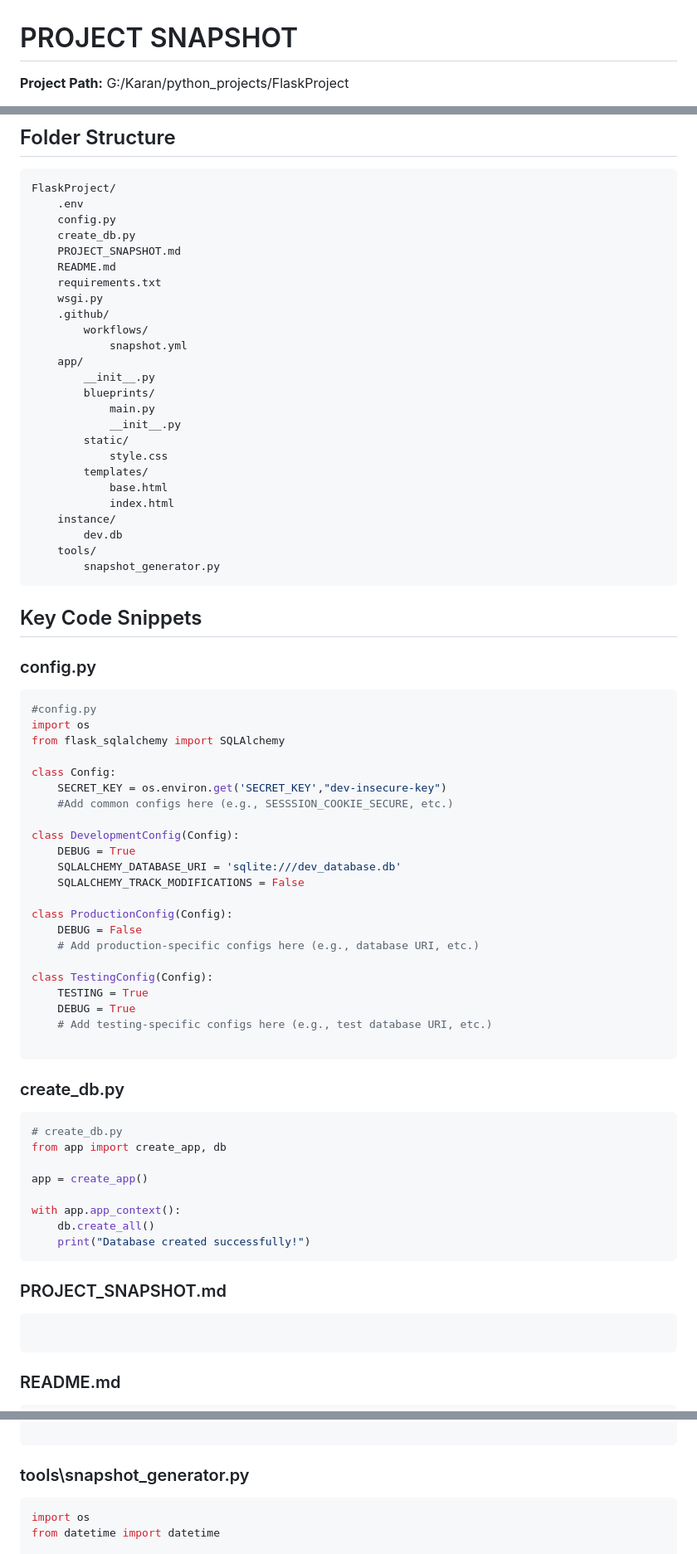
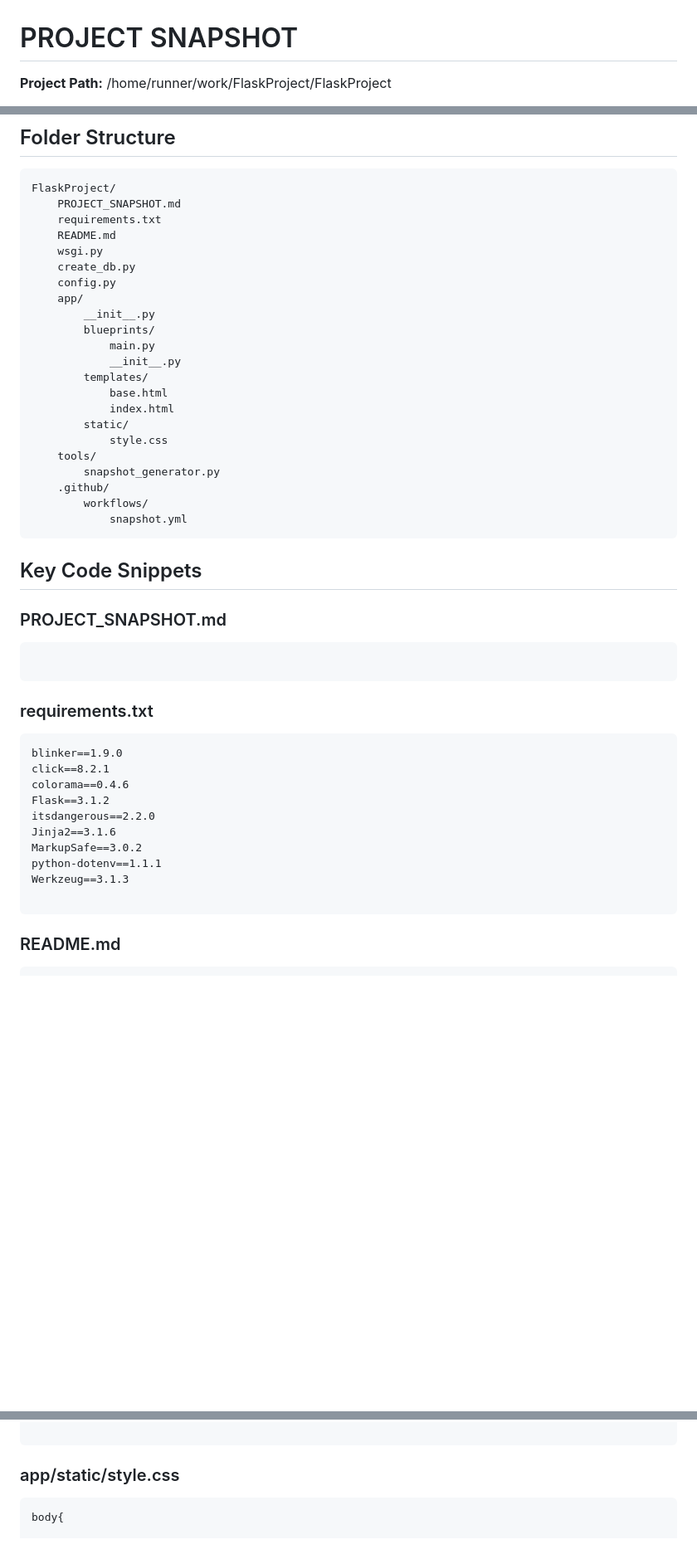
Before and after one commit to karanbsk/FlaskProject, a Markdown page: PROJECT_SNAPSHOT.md, 3 parts joined by grey strips. Shown at 83% size. Drawn GitHub-style; blank space fills up the shorter version.

Commit message:
Update project snapshot [skip ci]

````diff
--- a/PROJECT_SNAPSHOT.md
+++ b/PROJECT_SNAPSHOT.md
@@ -1,4 +1,4 @@
 # PROJECT SNAPSHOT
 
-**Project Path:** G:/Karan/python_projects/FlaskProject
+**Project Path:** /home/runner/work/FlaskProject/FlaskProject
 
@@ -8,77 +8,49 @@
 
 ```
 FlaskProject/
-    .env
+    PROJECT_SNAPSHOT.md
+    requirements.txt
+    README.md
+    wsgi.py
+    create_db.py
     config.py
-    create_db.py
-    PROJECT_SNAPSHOT.md
-    README.md
-    requirements.txt
-    wsgi.py
-    .github/
-        workflows/
-            snapshot.yml
     app/
         __init__.py
         blueprints/
             main.py
             __init__.py
-        static/
-            style.css
         templates/
             base.html
             index.html
-    instance/
-        dev.db
+        static/
+            style.css
     tools/
         snapshot_generator.py
+    .github/
+        workflows/
+            snapshot.yml
 ```
 
 ## Key Code Snippets
 
-### config.py
+### PROJECT_SNAPSHOT.md
 
-```py
-#config.py
-import os
-from flask_sqlalchemy import SQLAlchemy
-
-class Config:
-    SECRET_KEY = os.environ.get('SECRET_KEY',"dev-insecure-key")
-    #Add common configs here (e.g., SESSSION_COOKIE_SECURE, etc.)
-
-class DevelopmentConfig(Config):
-    DEBUG = True
-    SQLALCHEMY_DATABASE_URI = 'sqlite:///dev_database.db'
-    SQLALCHEMY_TRACK_MODIFICATIONS = False
-
-class ProductionConfig(Config):
-    DEBUG = False
-    # Add production-specific configs here (e.g., database URI, etc.)
-
-class TestingConfig(Config):
-    TESTING = True
-    DEBUG = True
-    # Add testing-specific configs here (e.g., test database URI, etc.)
+```md
 
 ```
 
-### create_db.py
+### requirements.txt
 
-```py
-# create_db.py
-from app import create_app, db
-
-app = create_app()
-
-with app.app_context():
-    db.create_all()
-    print("Database created successfully!")
-```
-
-### PROJECT_SNAPSHOT.md
-
-```md
+```txt
+blinker==1.9.0
+click==8.2.1
+colorama==0.4.6
+Flask==3.1.2
+itsdangerous==2.2.0
+Jinja2==3.1.6
+MarkupSafe==3.0.2
+python-dotenv==1.1.1
+Werkzeug==3.1.3
 
 ```
 
@@ -323,9 +311,8 @@ h1 { margin-bottom: .5rem; }
 
 ```
 
-### tools\snapshot_generator.py
+### app/static/style.css
 
-```py
-import os
-from datetime import datetime
+```css
+body{
 
````
Also changed, not shown: other parts of PROJECT_SNAPSHOT.md (+48 -128 lines).
